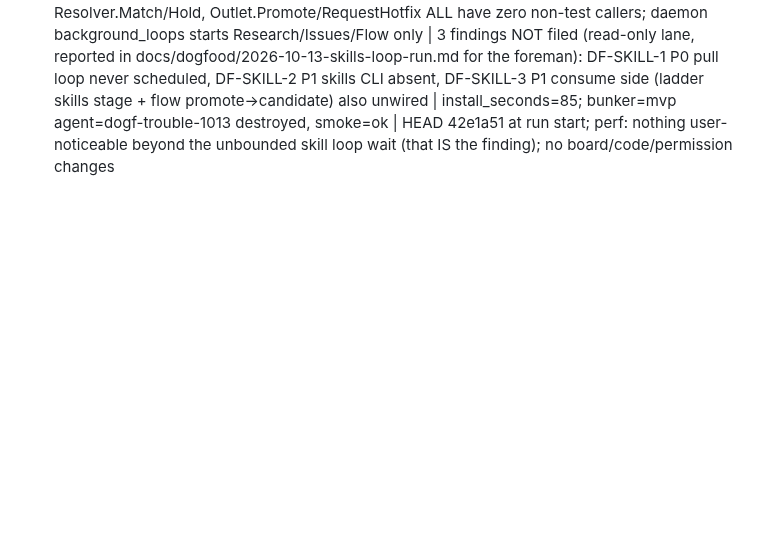
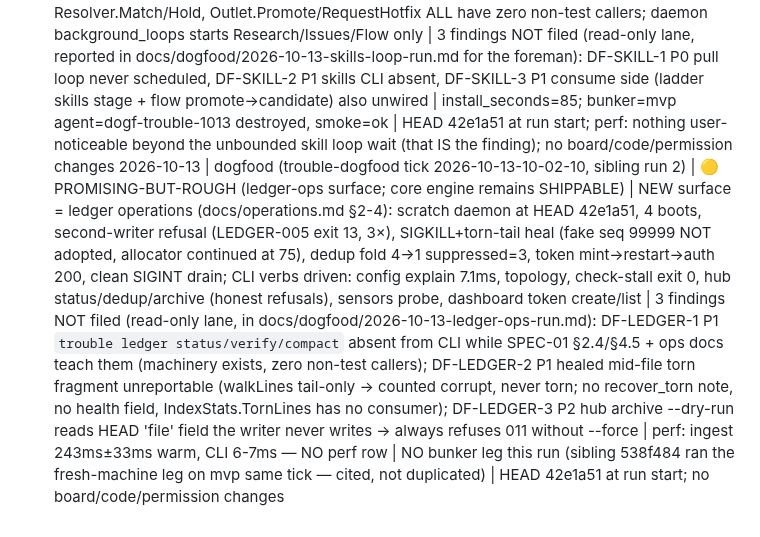
Before and after one commit to trouble-agent/trouble, a Markdown page: .coding-hermes/dogfood-log.md, the part around the change. Rendered like a GitHub page; blank space fills up the shorter version.

```diff
--- a/.coding-hermes/dogfood-log.md
+++ b/.coding-hermes/dogfood-log.md
@@ -147,3 +147,4 @@ Verdict: CONDITIONAL-PASS (local daemon surface exercised; install-bunker leg SK
 2026-10-01 | dogfood (target trouble-dogfood → repo ~/trouble, tick 2026-10-01-17-02-42) | 🟢 SHIPPABLE | fresh-machine install leg RAN (closed the 09-28 skip TRBL-089): bundle transfer → Go 1.26.5 31s → make bin 39s stamped e2b5b6d → quickstart config → healthy <1s → first event 200 cold 291ms → ledger proof (4 identical events → 1 event + 4 group records one sig) → bad key 401 → clean stop → restart persistence OK; incident/dashboard loop on a CLEAN host for the first time: boot noise storm (dbus 36 ev/8s → 22 incidents/5s → rule:dbus_unit_failed breaker open in the first minute — by design, filed as product tension), dashboard 0.9-4.3ms, read scope enforced | 2 new (TRBL-093 P1 mint-while-daemon-down token 401s forever despite well-formed store; TRBL-094 P2 fresh-boot breaker trip = first-minute noise storm), TRBL-089 closed with install evidence | install_seconds=31 Go + 39 build; bunker=las-bunker-03 agent=4812a03c destroyed, smoke=ok | HEAD e2b5b6d at run start; perf: ingest 85-291ms, dashboard <5ms — NO perf row; artifacts docs/dogfood/2026-10-01-fresh-install-incident-loop-integration.md + skills/trouble-usage/SKILL.md v1.1.0 + diagnostics append; board rows verified via boardctl show before commit; no repo visibility/permission touched
 2026-10-10 | dogfood (trouble-dogfood tick 2026-10-10-00-29-24) | 🟢 SHIPPABLE | install leg RAN on bunker-mvp (bunker3/4 unreachable): anonymous https clone 2s, quickstart build 81s stamped, boot <2s; NEW surface = QA-TROUBLE-19 dashboard token-store refusal exercised live (503 TROUBLE-DASHBOARD-013, structured, health degraded naming subsystem); full loop green: event 200 → ledger seq 536 event+sig, auth triad, bad key 401, SIGINT drain clean, restart persistence (seq 1596, token valid); perf: ingest 0.17-0.40s, dashboard ~1.1ms, config explain 6.8ms — NO perf row (nothing user-noticeable) | 3 friction findings NOT filed (read-only lane, reported in docs/dogfood/2026-10-10-dogfood-run.md): DF-1 token create --config silently no-ops, DF-2 mint-after-boot needs undocumented restart, DF-3 ledger LOCK race on fast restart | install_seconds=81 build; bunker=mvp agent=098fdeec destroyed, smoke=ok | HEAD 129da13 at run start; read-only lane: NO board/code/permission changes
 2026-10-13 | dogfood (trouble-dogfood tick 2026-10-13-10-02-10) | 🔴 DOES-NOT-DELIVER (SPEC-11 skill loop only; rest of product remains SHIPPABLE per prior ticks) | NEW surface = the skill loop, first drive in 7 dogfood runs: documented opt-in (enabled=true + source_path, require_signature=false, approve=review, pull_interval=1m) on a FRESH bunker agent (mvp, spawn 27s, stamped build 85s verbatim quickstart) → subsystem built=true refused=false, skills-local tree created, but NO pull ever runs (repo/ empty, no pull-state.json, 0 skill ledger records after 2+ intervals) + `trouble skills` CLI verbs (status/approve/refusals/explain per SPEC-11 §3.7 and ops §17) exit 2 unknown command | static corroboration at HEAD 42e1a51: Skills.Run/PullOnce, RunSkillStep, SkillPlays, Resolver.Match/Hold, Outlet.Promote/RequestHotfix ALL have zero non-test callers; daemon background_loops starts Research/Issues/Flow only | 3 findings NOT filed (read-only lane, reported in docs/dogfood/2026-10-13-skills-loop-run.md for the foreman): DF-SKILL-1 P0 pull loop never scheduled, DF-SKILL-2 P1 skills CLI absent, DF-SKILL-3 P1 consume side (ladder skills stage + flow promote→candidate) also unwired | install_seconds=85; bunker=mvp agent=dogf-trouble-1013 destroyed, smoke=ok | HEAD 42e1a51 at run start; perf: nothing user-noticeable beyond the unbounded skill loop wait (that IS the finding); no board/code/permission changes
+2026-10-13 | dogfood (trouble-dogfood tick 2026-10-13-10-02-10, sibling run 2) | 🟡 PROMISING-BUT-ROUGH (ledger-ops surface; core engine remains SHIPPABLE) | NEW surface = ledger operations (docs/operations.md §2-4): scratch daemon at HEAD 42e1a51, 4 boots, second-writer refusal (LEDGER-005 exit 13, 3×), SIGKILL+torn-tail heal (fake seq 99999 NOT adopted, allocator continued at 75), dedup fold 4→1 suppressed=3, token mint→restart→auth 200, clean SIGINT drain; CLI verbs driven: config explain 7.1ms, topology, check-stall exit 0, hub status/dedup/archive (honest refusals), sensors probe, dashboard token create/list | 3 findings NOT filed (read-only lane, in docs/dogfood/2026-10-13-ledger-ops-run.md): DF-LEDGER-1 P1 `trouble ledger status/verify/compact` absent from CLI while SPEC-01 §2.4/§4.5 + ops docs teach them (machinery exists, zero non-test callers); DF-LEDGER-2 P1 healed mid-file torn fragment unreportable (walkLines tail-only → counted corrupt, never torn; no recover_torn note, no health field, IndexStats.TornLines has no consumer); DF-LEDGER-3 P2 hub archive --dry-run reads HEAD 'file' field the writer never writes → always refuses 011 without --force | perf: ingest 243ms±33ms warm, CLI 6-7ms — NO perf row | NO bunker leg this run (sibling 538f484 ran the fresh-machine leg on mvp same tick — cited, not duplicated) | HEAD 42e1a51 at run start; no board/code/permission changes
```
Also changed, not shown: docs/dogfood/2026-10-13-ledger-ops-run.md (added, +131 -0 lines).
